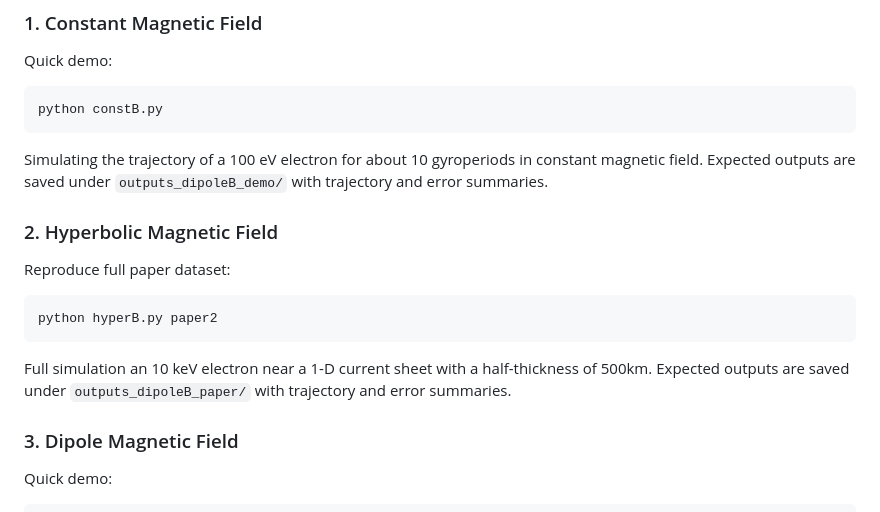
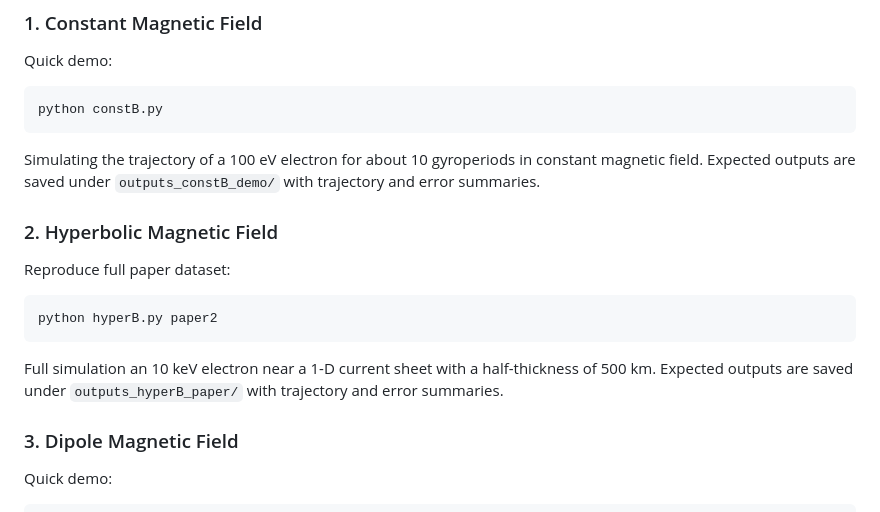
Before and after one commit to kennedyjiles/PS_Method, a Markdown page: README.md, the part around the change printed below. Drawn GitHub-style.

Commit message:
update readme typos

````diff
--- a/README.md
+++ b/README.md
@@ -118,14 +118,14 @@ Quick demo:
 ```bash
 python constB.py
 ```
-Simulating the trajectory of a 100 eV electron for about 10 gyroperiods in constant magnetic field. Expected outputs are saved under `outputs_dipoleB_demo/` with trajectory and error summaries.
+Simulating the trajectory of a 100 eV electron for about 10 gyroperiods in constant magnetic field. Expected outputs are saved under `outputs_constB_demo/` with trajectory and error summaries.
 
 ### 2. Hyperbolic Magnetic Field
 Reproduce full paper dataset:
 ```bash
 python hyperB.py paper2
 ```
-Full simulation an 10 keV electron near a 1-D current sheet with a half-thickness of 500km. Expected outputs are saved under `outputs_dipoleB_paper/` with trajectory and error summaries.
+Full simulation an 10 keV electron near a 1-D current sheet with a half-thickness of 500 km. Expected outputs are saved under `outputs_hyperB_paper/` with trajectory and error summaries.
 
 ### 3. Dipole Magnetic Field
 Quick demo:
````
Also changed, not shown: other parts of README.md (+1 -1 lines).
